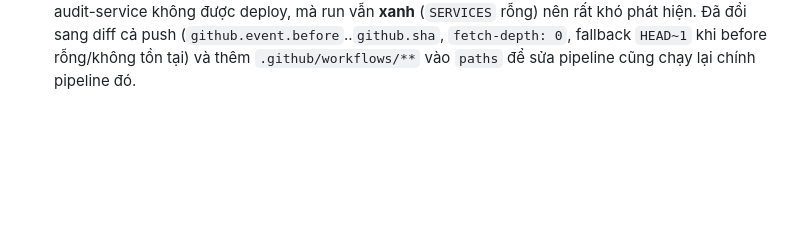
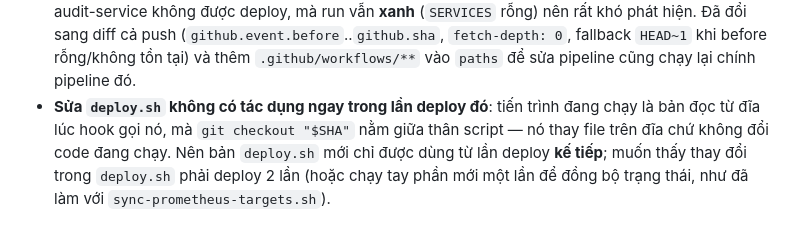
Before and after one commit to huynhhoang04/FinTech_Wallet_Payment, a Markdown page: docs/09-cicd-pipeline.md, the part around the change. Rendered like a GitHub page; blank space fills up the shorter version.

Commit message:
docs(09): note the deploy.sh self-update caveat
The running deploy.sh process keeps the code it was started with, so the
git checkout it performs mid-run only replaces the file on disk: a change to
deploy.sh takes effect from the NEXT deploy, not the one that introduces it.

Co-authored-by: CommandCodeBot <noreply@commandcode.ai>

```diff
--- a/docs/09-cicd-pipeline.md
+++ b/docs/09-cicd-pipeline.md
@@ -775,3 +775,8 @@ docker restart api-gateway        # chỉ gateway đọc biến này
   sang diff cả push (`github.event.before`..`github.sha`, `fetch-depth: 0`, fallback `HEAD~1` khi
   before rỗng/không tồn tại) và thêm `.github/workflows/**` vào `paths` để sửa pipeline cũng chạy lại
   chính pipeline đó.
+- **Sửa `deploy.sh` không có tác dụng ngay trong lần deploy đó**: tiến trình đang chạy là bản đọc từ đĩa
+  lúc hook gọi nó, mà `git checkout "$SHA"` nằm giữa thân script — nó thay file trên đĩa chứ không đổi
+  code đang chạy. Nên bản `deploy.sh` mới chỉ được dùng từ lần deploy **kế tiếp**; muốn thấy thay đổi
+  trong `deploy.sh` phải deploy 2 lần (hoặc chạy tay phần mới một lần để đồng bộ trạng thái, như đã làm
+  với `sync-prometheus-targets.sh`).
```
